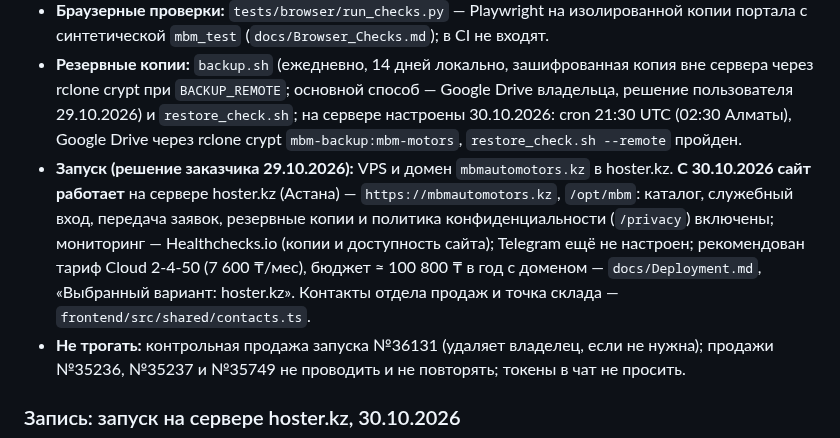
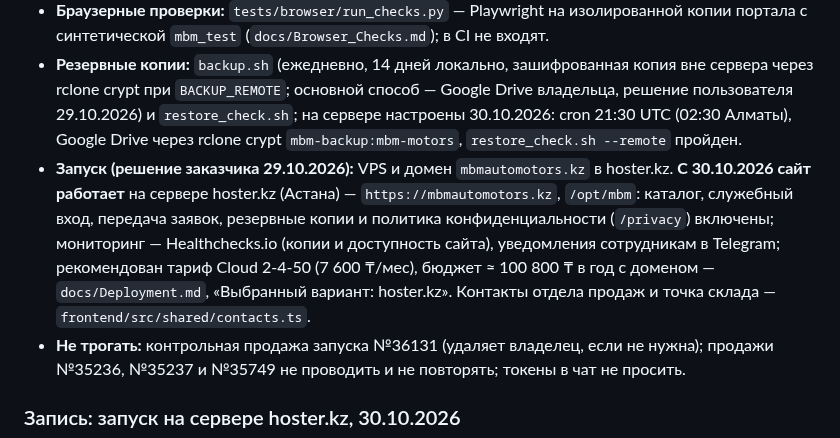
Before and after one commit to qolshatyr/mbm_motors, a Markdown page: PROJECT_CONTEXT.md, the part around one of its changes. GitHub-like rendering.

```diff
--- a/PROJECT_CONTEXT.md
+++ b/PROJECT_CONTEXT.md
@@ -30,7 +30,7 @@
 - **CI:** `.github/workflows/ci.yml` — `./mvnw verify` с PostgreSQL `mbm_test` и Testcontainers, сборка фронтенда, Python-тесты, проверка JSON Postman, сквозная проверка копии и восстановления.
 - **Браузерные проверки:** `tests/browser/run_checks.py` — Playwright на изолированной копии портала с синтетической `mbm_test` (`docs/Browser_Checks.md`); в CI не входят.
 - **Резервные копии:** `backup.sh` (ежедневно, 14 дней локально, зашифрованная копия вне сервера через rclone crypt при `BACKUP_REMOTE`; основной способ — Google Drive владельца, решение пользователя 29.10.2026) и `restore_check.sh`; на сервере настроены 30.10.2026: cron 21:30 UTC (02:30 Алматы), Google Drive через rclone crypt `mbm-backup:mbm-motors`, `restore_check.sh --remote` пройден.
-- **Запуск (решение заказчика 29.10.2026):** VPS и домен `mbmautomotors.kz` в hoster.kz. **С 30.10.2026 сайт работает** на сервере hoster.kz (Астана) — `https://mbmautomotors.kz`, `/opt/mbm`: каталог, служебный вход, передача заявок, резервные копии и политика конфиденциальности (`/privacy`) включены; мониторинг — Healthchecks.io (копии и доступность сайта); Telegram ещё не настроен; рекомендован тариф Cloud 2-4-50 (7 600 ₸/мес), бюджет ≈ 100 800 ₸ в год с доменом — `docs/Deployment.md`, «Выбранный вариант: hoster.kz». Контакты отдела продаж и точка склада — `frontend/src/shared/contacts.ts`.
+- **Запуск (решение заказчика 29.10.2026):** VPS и домен `mbmautomotors.kz` в hoster.kz. **С 30.10.2026 сайт работает** на сервере hoster.kz (Астана) — `https://mbmautomotors.kz`, `/opt/mbm`: каталог, служебный вход, передача заявок, резервные копии и политика конфиденциальности (`/privacy`) включены; мониторинг — Healthchecks.io (копии и доступность сайта), уведомления сотрудникам в Telegram; рекомендован тариф Cloud 2-4-50 (7 600 ₸/мес), бюджет ≈ 100 800 ₸ в год с доменом — `docs/Deployment.md`, «Выбранный вариант: hoster.kz». Контакты отдела продаж и точка склада — `frontend/src/shared/contacts.ts`.
 - **Не трогать:** контрольная продажа запуска №36131 (удаляет владелец, если не нужна); продажи №35236, №35237 и №35749 не проводить и не повторять; токены в чат не просить.
 
 ### Запись: запуск на сервере hoster.kz, 30.10.2026
```
Also changed, not shown: other parts of PROJECT_CONTEXT.md (+2 -0 lines), docs/Deployment.md (+3 -1 lines).
